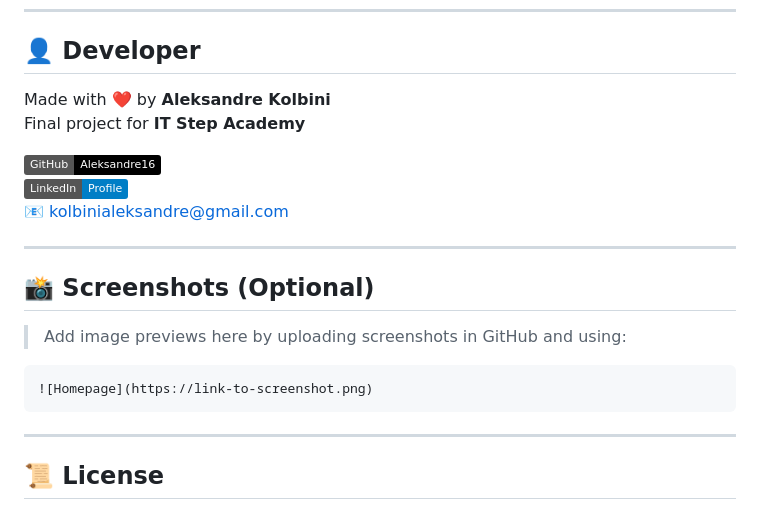
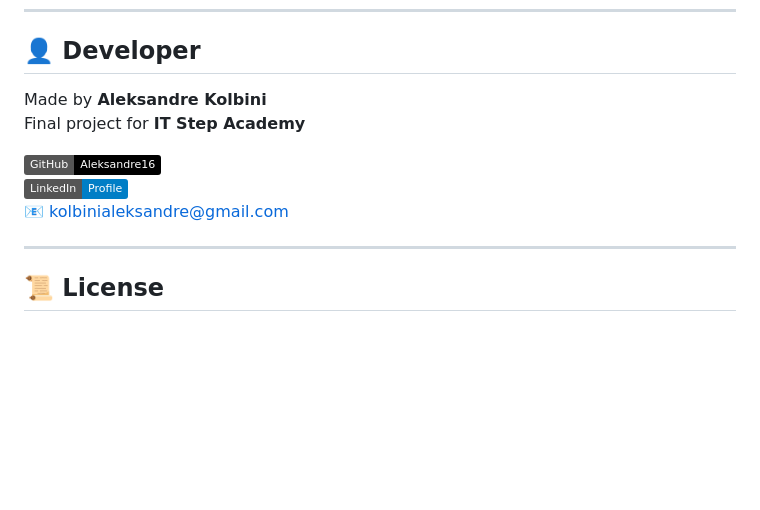
Before and after one commit to Aleksandre16/IT_Step_Final, a Markdown page: README.md, the part around the change. GitHub-like rendering; badges without logos; blank space fills up the shorter version.

````diff
--- a/README.md
+++ b/README.md
@@ -126,21 +126,12 @@ All imported cars will be assigned to the first superuser and use the default im
 
 ## 👤 Developer
 
-Made with ❤️ by **Aleksandre Kolbini**
+Made by **Aleksandre Kolbini**
 Final project for **IT Step Academy**
 
 [![GitHub](https://img.shields.io/badge/GitHub-Aleksandre16-black?style=flat&logo=github)](https://github.com/Aleksandre16)
 [![LinkedIn](https://img.shields.io/badge/LinkedIn-Profile-blue?style=flat&logo=linkedin)](https://www.linkedin.com/in/aleksandre-kolbini-266219254/)
 📧 kolbinialeksandre@gmail.com
-
----
-
-## 📸 Screenshots (Optional)
-
-> Add image previews here by uploading screenshots in GitHub and using:
-```md
-![Homepage](https://link-to-screenshot.png)
-```
 
 ---
 
````
